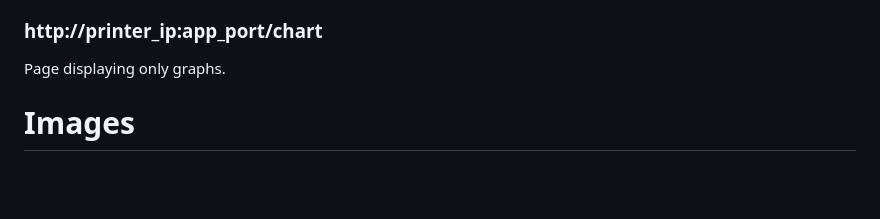
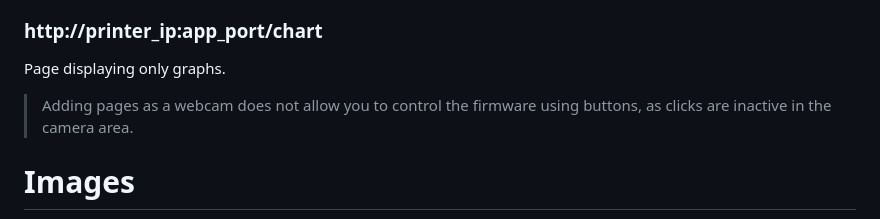
Before and after one commit to xatang/PyUnit, a Markdown page: README.md, the part around the change. Drawn GitHub-style; blank space fills up the shorter version.

Commit message:
A warning has been added regarding the buttons in the webcam.

```diff
--- a/README.md
+++ b/README.md
@@ -78,6 +78,8 @@ SET_SERVO SERVO=[servo_name]
 ### http://printer_ip:app_port/chart
 Page displaying only graphs.
 
+> Adding pages as a webcam does not allow you to control the firmware using buttons, as clicks are inactive in the camera area.
+
 # Images
 
 ![Web Panel](./images/Screenshot_1.png)
```
